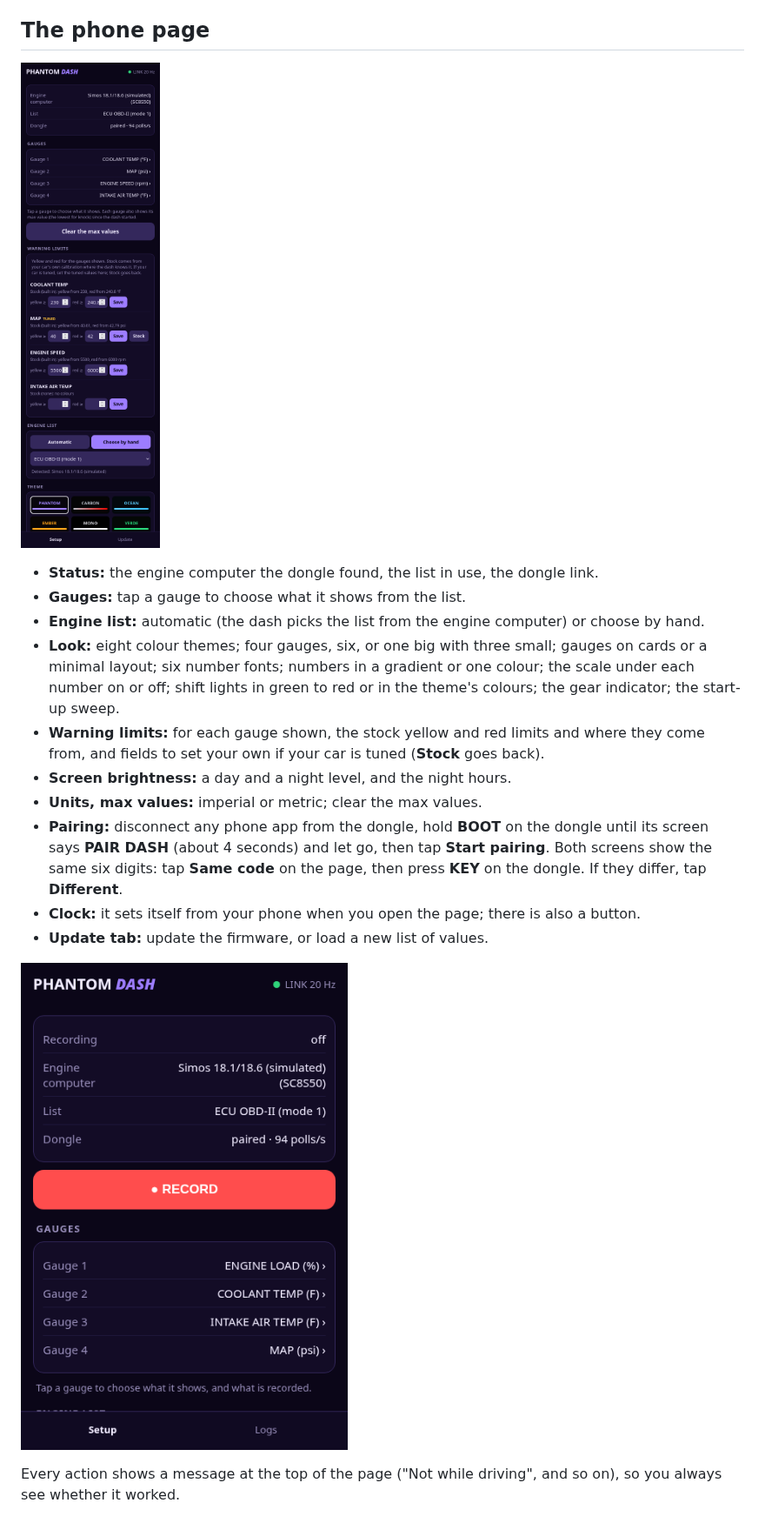
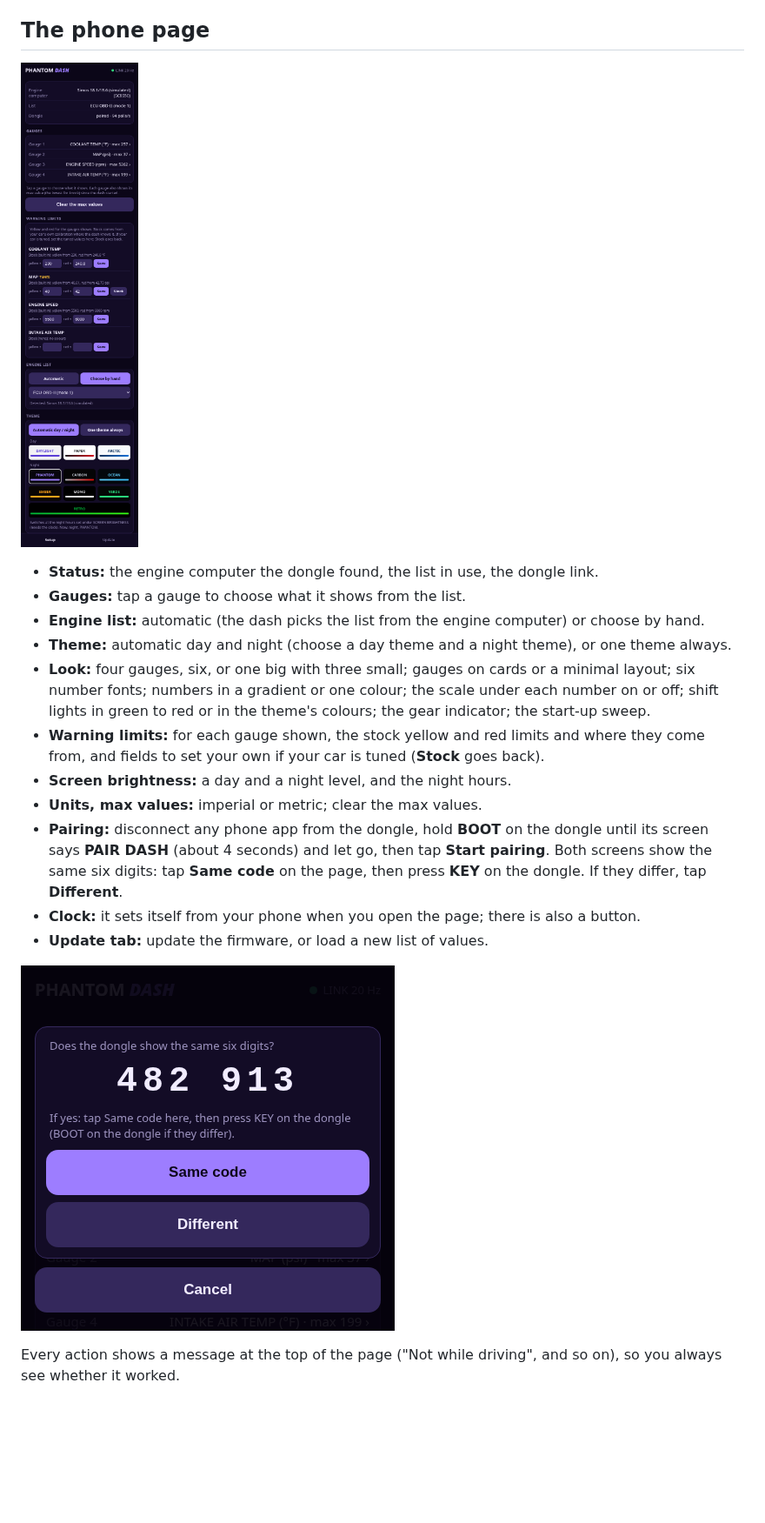
Before and after one commit to NotActuallyBlue/PhantomDash, a Markdown page: README.md, the part around one of its changes. Shown at 87% size. Rendered like a GitHub page; pictures changed too: img/phone_pair.png, img/phone_setup.png; blank space fills up the shorter version.

Commit message:
README: day and night themes; screenshots from the current build (night and day gauges, welcome screen, phone page, pairing)
Co-Authored-By: Claude Opus 5.5 <noreply@anthropic.com>

```diff
--- a/README.md
+++ b/README.md
@@ -68,7 +71,8 @@ When the dash starts it shows a welcome screen with two QR codes:
 * **Status:** the engine computer the dongle found, the list in use, the dongle link.
 * **Gauges:** tap a gauge to choose what it shows from the list.
 * **Engine list:** automatic (the dash picks the list from the engine computer) or choose by hand.
-* **Look:** eight colour themes; four gauges, six, or one big with three small; gauges on cards or a minimal layout; six number fonts; numbers in a gradient or one colour; the scale under each number on or off; shift lights in green to red or in the theme's colours; the gear indicator; the start-up sweep.
+* **Theme:** automatic day and night (choose a day theme and a night theme), or one theme always.
+* **Look:** four gauges, six, or one big with three small; gauges on cards or a minimal layout; six number fonts; numbers in a gradient or one colour; the scale under each number on or off; shift lights in green to red or in the theme's colours; the gear indicator; the start-up sweep.
 * **Warning limits:** for each gauge shown, the stock yellow and red limits and where they come from, and fields to set your own if your car is tuned (**Stock** goes back).
 * **Screen brightness:** a day and a night level, and the night hours.
 * **Units, max values:** imperial or metric; clear the max values.
```
Also changed, not shown: other parts of README.md (+5 -2 lines), img/gauges.png, img/gauges_day.png (added), img/welcome.png.
